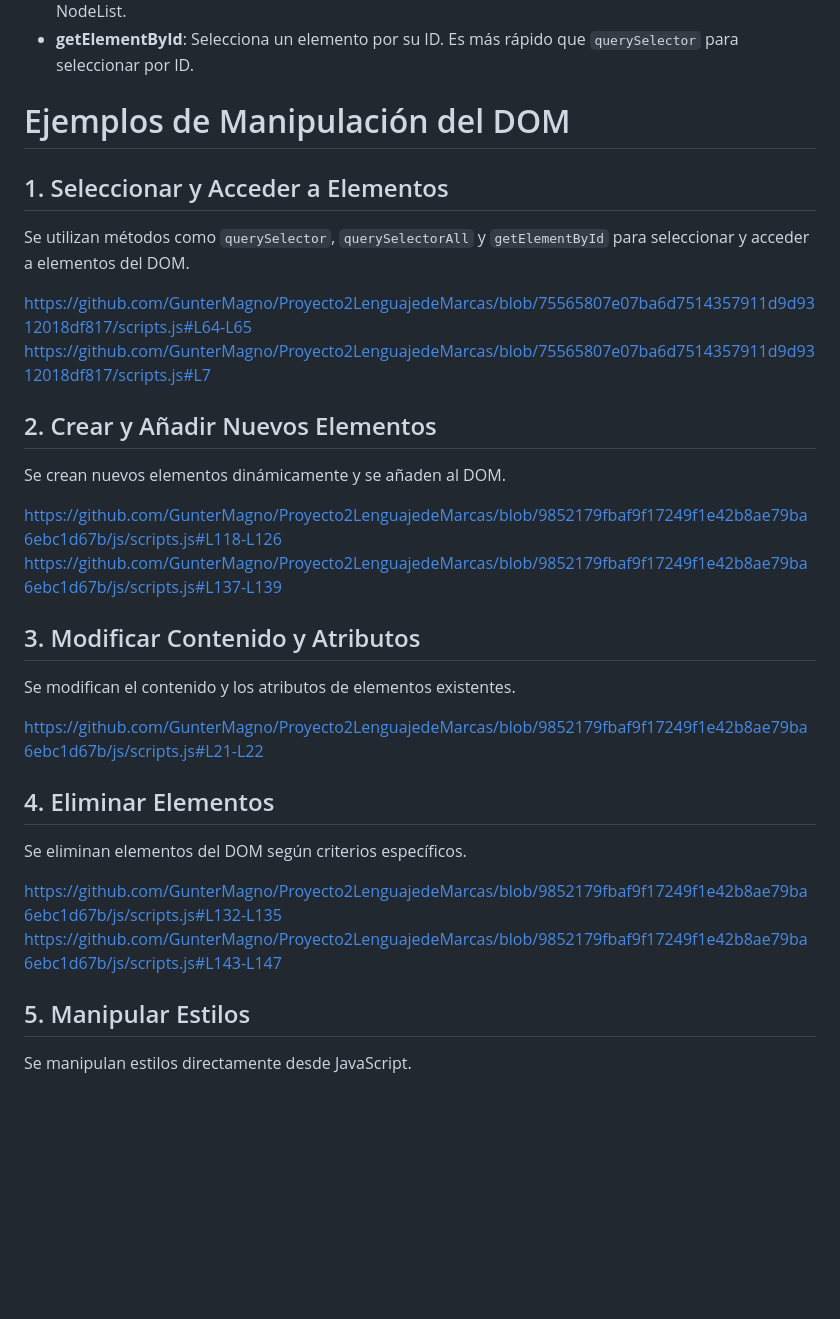
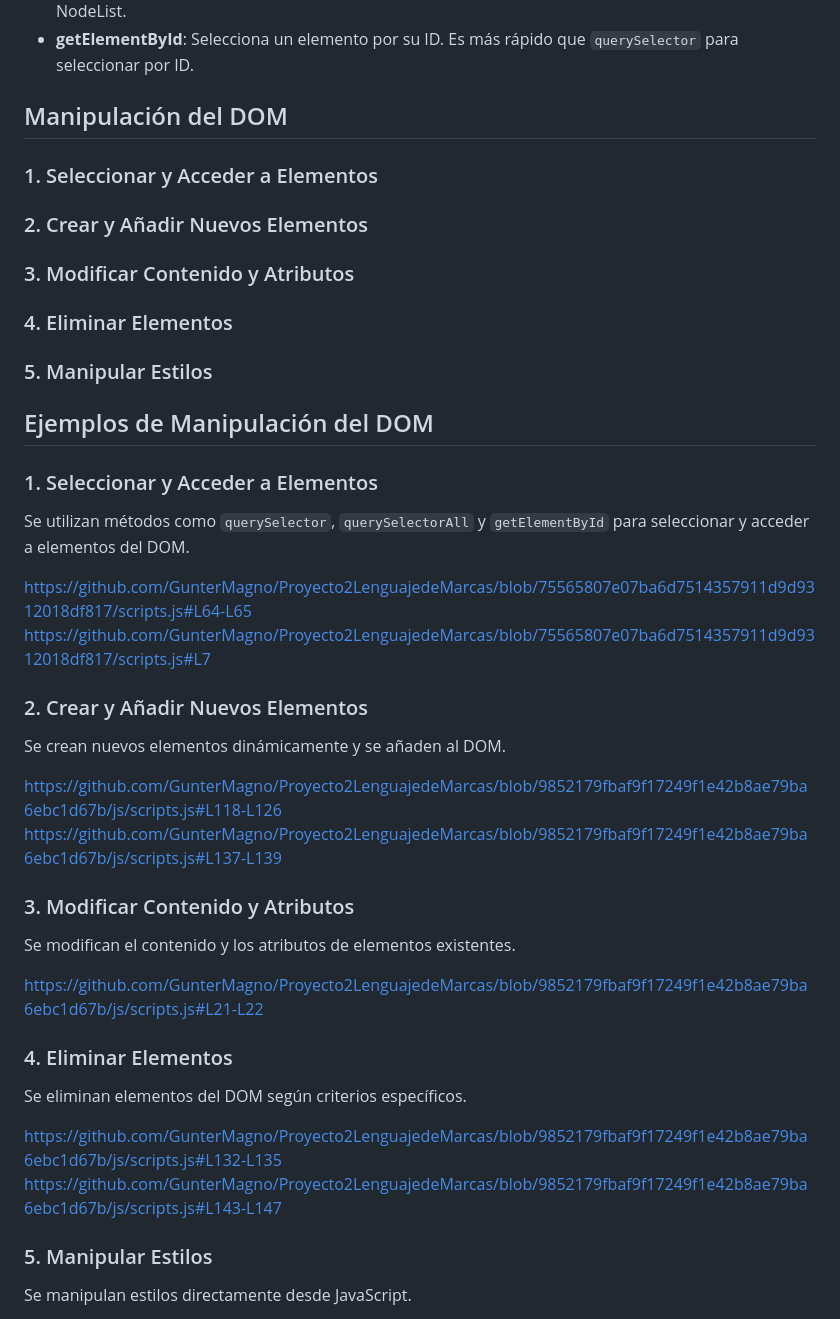
Before and after one commit to GunterMagno/Proyecto2LenguajedeMarcas, a Markdown page: README.md, the part around the change. Rendered like a GitHub page; blank space fills up the shorter version.

Commit message:
Haciendo bien la segunda fase

```diff
--- a/README.md
+++ b/README.md
@@ -81,32 +81,54 @@ En este proyecto se han utilizado los siguientes métodos para seleccionar eleme
 - **querySelectorAll**: Selecciona todos los elementos que coinciden con el selector. Devuelve una NodeList.
 - **getElementById**: Selecciona un elemento por su ID. Es más rápido que `querySelector` para seleccionar por ID.
 
-# Ejemplos de Manipulación del DOM
+## Manipulación del DOM
 
-## 1. Seleccionar y Acceder a Elementos
+### 1. Seleccionar y Acceder a Elementos
+
+
+
+### 2. Crear y Añadir Nuevos Elementos
+
+
+
+### 3. Modificar Contenido y Atributos
+
+
+
+### 4. Eliminar Elementos
+
+
+
+### 5. Manipular Estilos
+
+
+
+## Ejemplos de Manipulación del DOM
+
+### 1. Seleccionar y Acceder a Elementos
 Se utilizan métodos como `querySelector`, `querySelectorAll` y `getElementById` para seleccionar y acceder a elementos del DOM.
 
 https://github.com/GunterMagno/Proyecto2LenguajedeMarcas/blob/75565807e07ba6d7514357911d9d9312018df817/scripts.js#L64-L65
 https://github.com/GunterMagno/Proyecto2LenguajedeMarcas/blob/75565807e07ba6d7514357911d9d9312018df817/scripts.js#L7
 
-## 2. Crear y Añadir Nuevos Elementos
+### 2. Crear y Añadir Nuevos Elementos
 Se crean nuevos elementos dinámicamente y se añaden al DOM.
 
 https://github.com/GunterMagno/Proyecto2LenguajedeMarcas/blob/9852179fbaf9f17249f1e42b8ae79ba6ebc1d67b/js/scripts.js#L118-L126
 https://github.com/GunterMagno/Proyecto2LenguajedeMarcas/blob/9852179fbaf9f17249f1e42b8ae79ba6ebc1d67b/js/scripts.js#L137-L139
 
-## 3. Modificar Contenido y Atributos
+### 3. Modificar Contenido y Atributos
 Se modifican el contenido y los atributos de elementos existentes.
 
 https://github.com/GunterMagno/Proyecto2LenguajedeMarcas/blob/9852179fbaf9f17249f1e42b8ae79ba6ebc1d67b/js/scripts.js#L21-L22
 
-## 4. Eliminar Elementos
+### 4. Eliminar Elementos
 Se eliminan elementos del DOM según criterios específicos.
 
 https://github.com/GunterMagno/Proyecto2LenguajedeMarcas/blob/9852179fbaf9f17249f1e42b8ae79ba6ebc1d67b/js/scripts.js#L132-L135
 https://github.com/GunterMagno/Proyecto2LenguajedeMarcas/blob/9852179fbaf9f17249f1e42b8ae79ba6ebc1d67b/js/scripts.js#L143-L147
 
-## 5. Manipular Estilos
+### 5. Manipular Estilos
 Se manipulan estilos directamente desde JavaScript.
 
 https://github.com/GunterMagno/Proyecto2LenguajedeMarcas/blob/9852179fbaf9f17249f1e42b8ae79ba6ebc1d67b/js/scripts.js#L81
```
